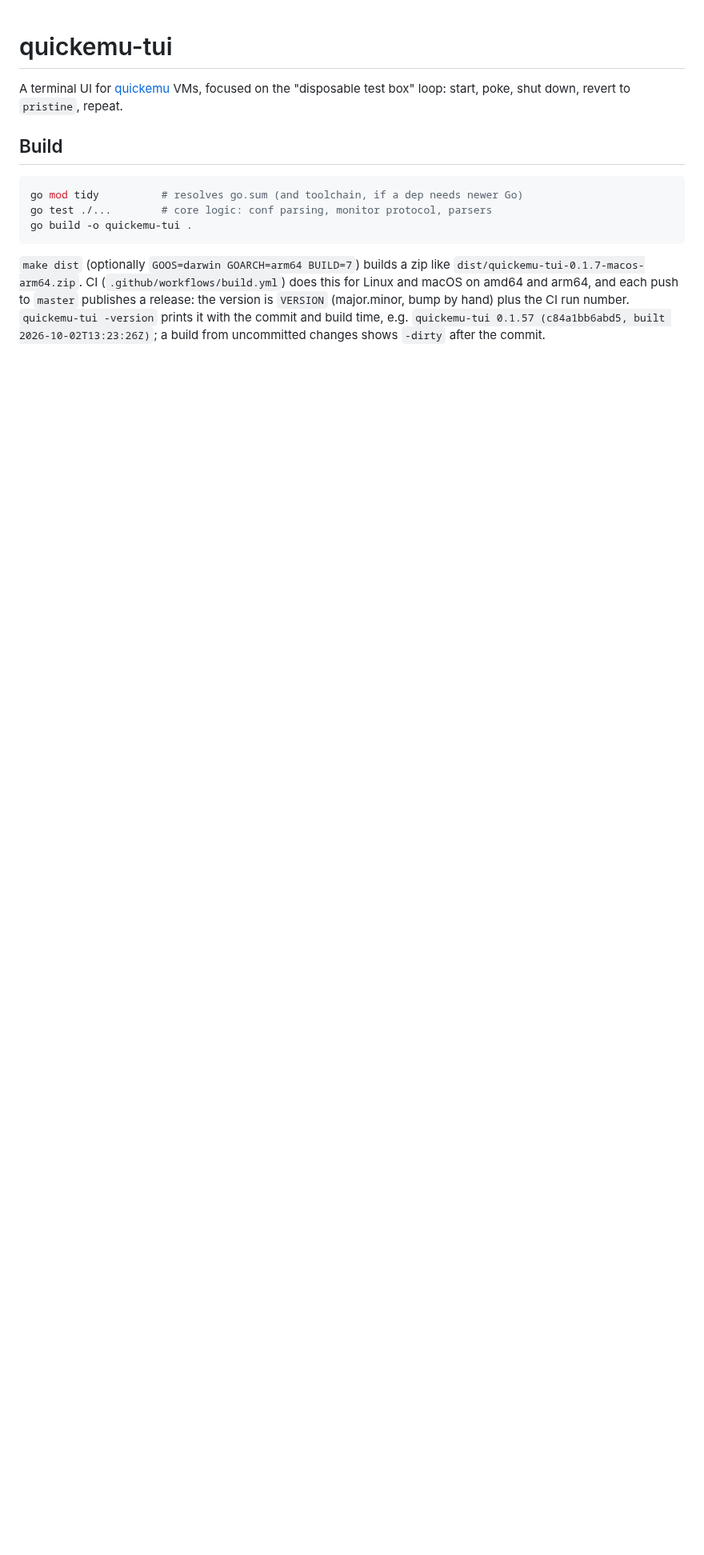
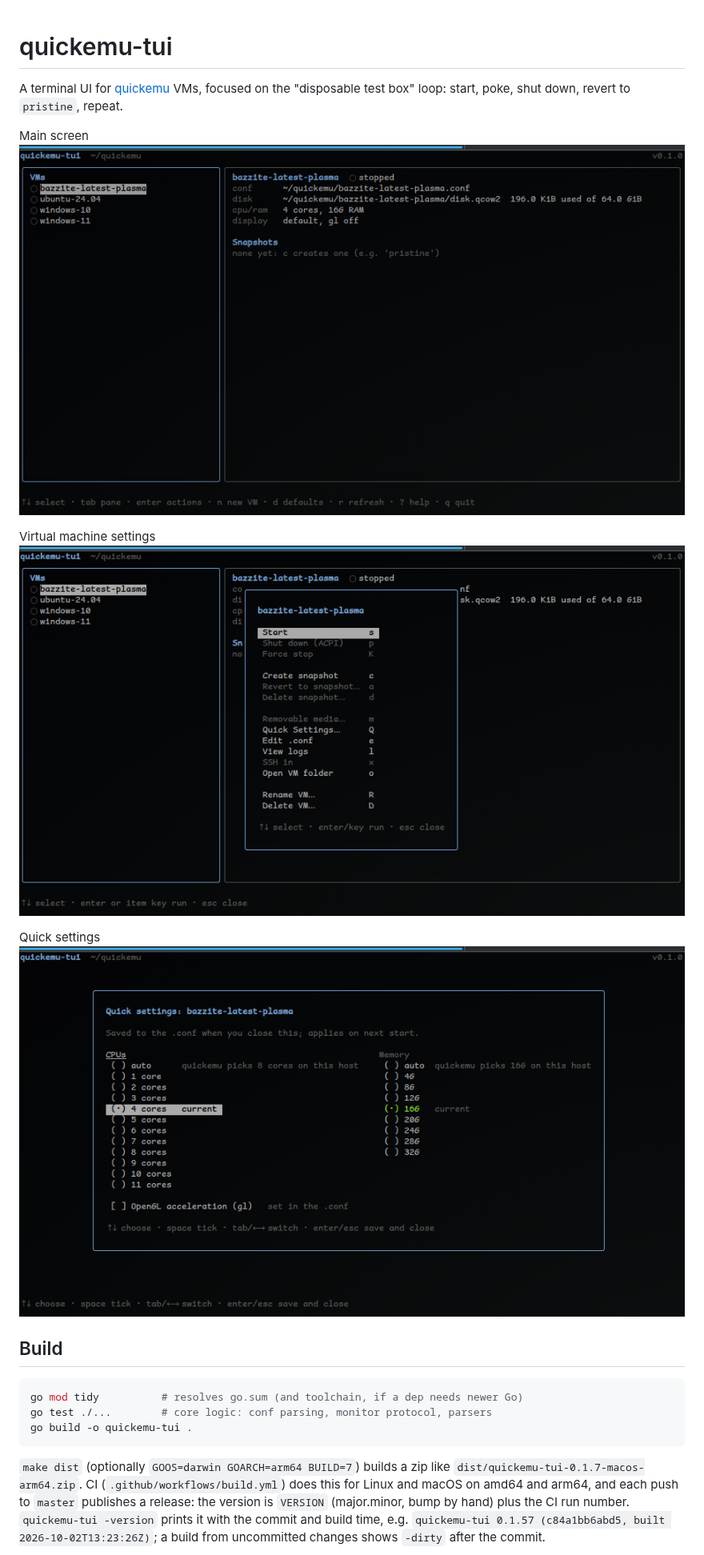
Before and after one commit to fluffynuts/quickemu-tui, a Markdown page: README.md, the part around the change. Shown at 80% size. GitHub-like rendering; pictures changed too: images/main.png (added), images/quick-settings.png (added), images/vm-settings.png (added); blank space fills up the shorter version.

Commit message:
:loud_noise: add some screenshots to the readme

```diff
--- a/README.md
+++ b/README.md
@@ -3,6 +3,15 @@
 A terminal UI for [quickemu](https://github.com/quickemu-project/quickemu) VMs,
 focused on the "disposable test box" loop: start, poke, shut down, revert to
 `pristine`, repeat.
+
+Main screen
+![main screen](images/main.png)
+
+Virtual machine settings
+![vm settings](images/vm-settings.png)
+
+Quick settings
+![quick settings](images/quick-settings.png)
 
 ## Build
 
```
Also changed, not shown: 1 other file.
